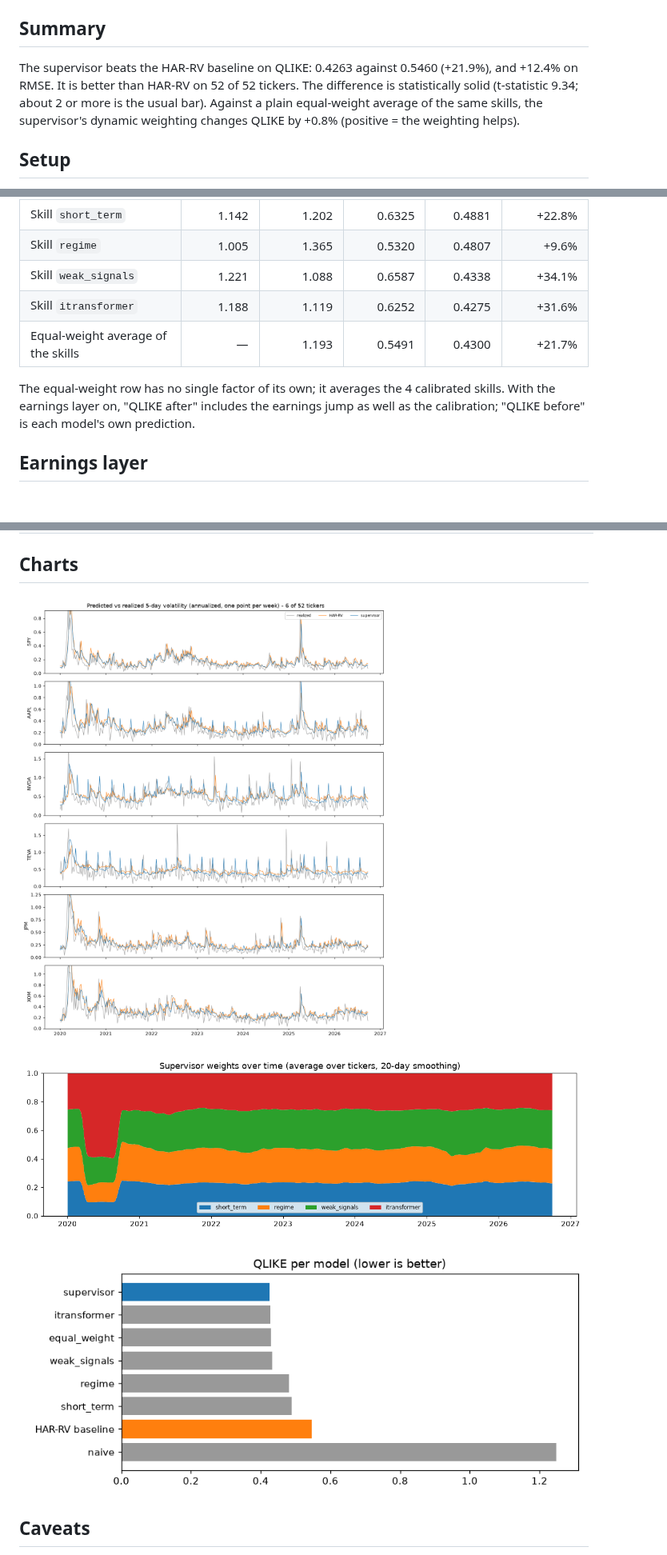
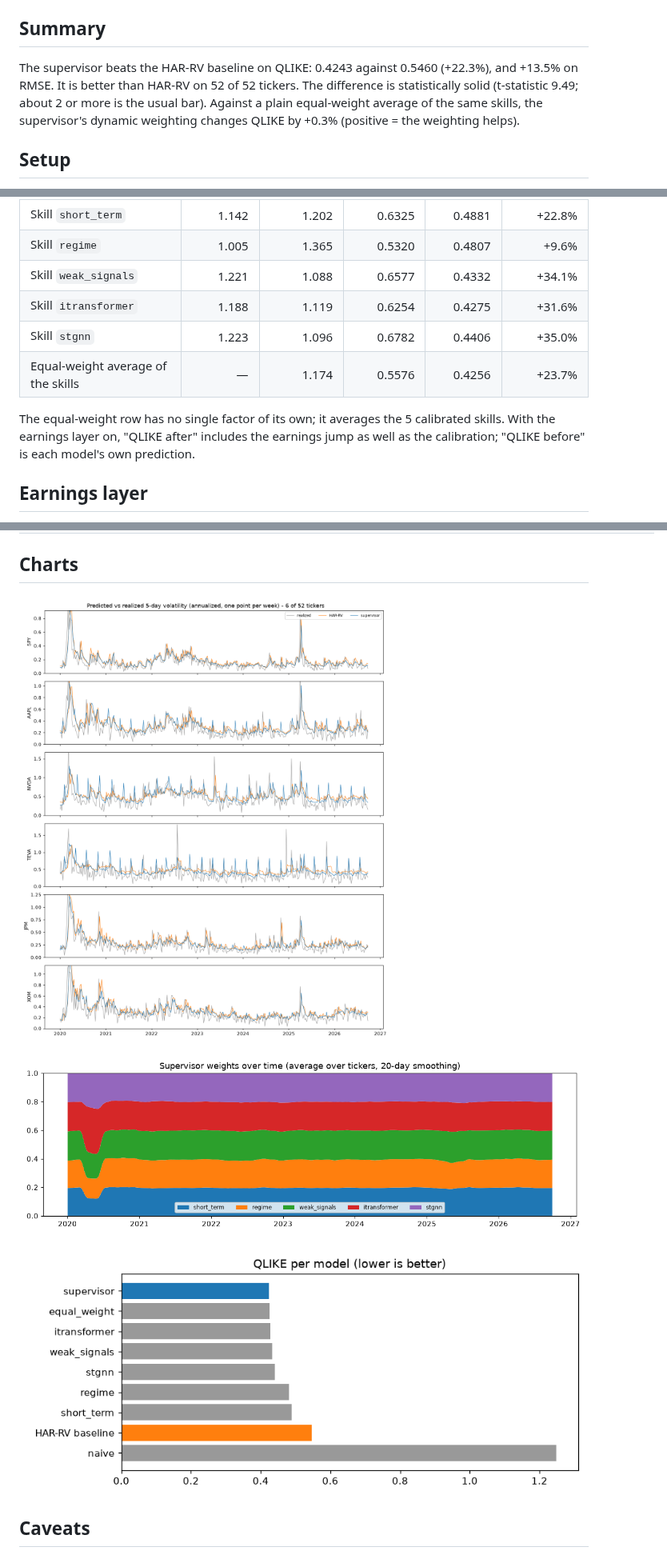
Before and after one commit to yuvaltar/fp_mye, a Markdown page: docs/backtest.md, 3 parts joined by grey strips. Shown at 80% size. Drawn GitHub-style; pictures changed too: docs/backtest_assets/predicted_vs_realized.png, docs/backtest_assets/qlike_per_model.png, docs/backtest_assets/weights_over_time.png; blank space fills up the shorter version.

```diff
--- a/docs/backtest.md
+++ b/docs/backtest.md
@@ -4,7 +4,7 @@ Generated by `python -m tsm.backtest`. Do not edit by hand.
 
 ## Summary
 
-The supervisor beats the HAR-RV baseline on QLIKE: 0.4263 against 0.5460 (+21.9%), and +12.4% on RMSE. It is better than HAR-RV on 52 of 52 tickers. The difference is statistically solid (t-statistic 9.34; about 2 or more is the usual bar). Against a plain equal-weight average of the same skills, the supervisor's dynamic weighting changes QLIKE by +0.8% (positive = the weighting helps).
+The supervisor beats the HAR-RV baseline on QLIKE: 0.4243 against 0.5460 (+22.3%), and +13.5% on RMSE. It is better than HAR-RV on 52 of 52 tickers. The difference is statistically solid (t-statistic 9.49; about 2 or more is the usual bar). Against a plain equal-weight average of the same skills, the supervisor's dynamic weighting changes QLIKE by +0.3% (positive = the weighting helps).
 
 ## Setup
 
@@ -53,11 +54,12 @@ between calibrated models.
 | --- | ---: | ---: | ---: | ---: | ---: |
 | Skill `short_term` | 1.142 | 1.202 | 0.6325 | 0.4881 | +22.8% |
 | Skill `regime` | 1.005 | 1.365 | 0.5320 | 0.4807 | +9.6% |
-| Skill `weak_signals` | 1.221 | 1.088 | 0.6587 | 0.4338 | +34.1% |
-| Skill `itransformer` | 1.188 | 1.119 | 0.6252 | 0.4275 | +31.6% |
-| Equal-weight average of the skills | — | 1.193 | 0.5491 | 0.4300 | +21.7% |
+| Skill `weak_signals` | 1.221 | 1.088 | 0.6577 | 0.4332 | +34.1% |
+| Skill `itransformer` | 1.188 | 1.119 | 0.6254 | 0.4275 | +31.6% |
+| Skill `stgnn` | 1.223 | 1.096 | 0.6782 | 0.4406 | +35.0% |
+| Equal-weight average of the skills | — | 1.174 | 0.5576 | 0.4256 | +23.7% |
 
-The equal-weight row has no single factor of its own; it averages the 4 calibrated skills. With the earnings layer on, "QLIKE after" includes the earnings jump as well as the calibration; "QLIKE before" is each model's own prediction.
+The equal-weight row has no single factor of its own; it averages the 5 calibrated skills. With the earnings layer on, "QLIKE after" includes the earnings jump as well as the calibration; "QLIKE before" is each model's own prediction.
 
 ## Earnings layer
 
```
Also changed, not shown: other parts of docs/backtest.md (+73 -69 lines), CLAUDE.md (+4 -2 lines), 9 other files.
